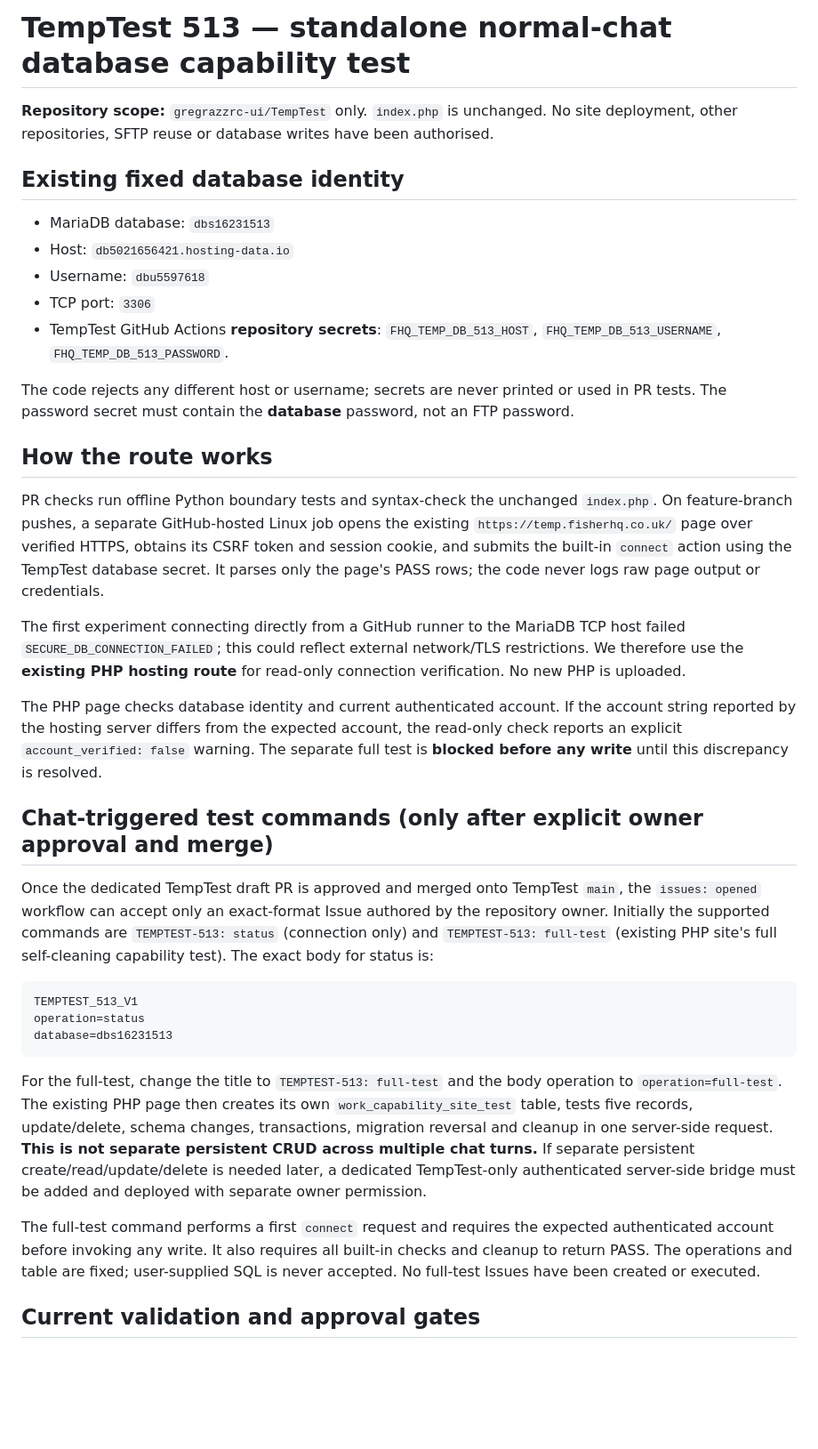
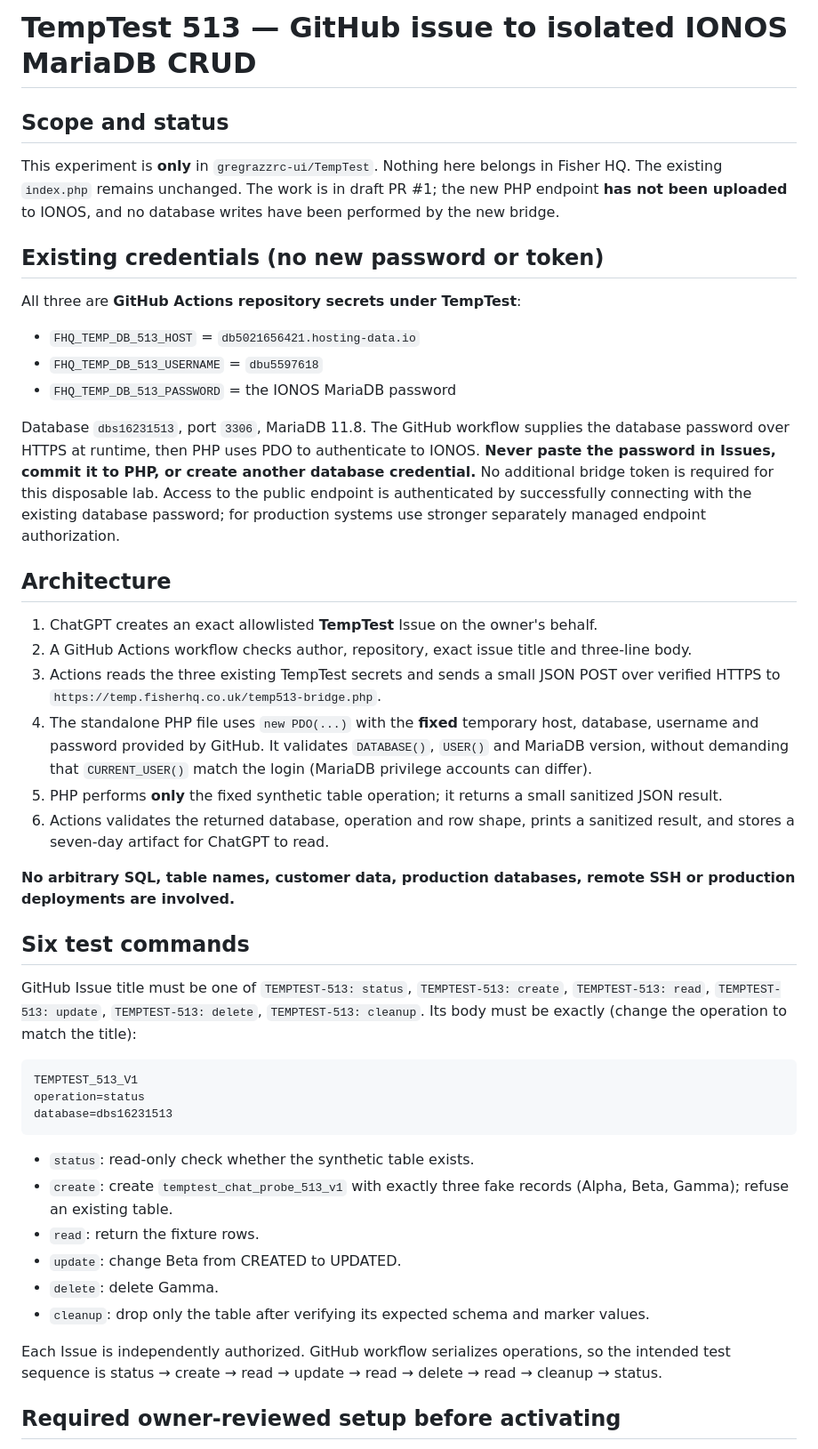
Before and after one commit to gregrazzrc-ui/TempTest, a Markdown page: docs/CHAT-BRIDGE.md, the part around one of its changes. Shown at 89% size. GitHub-like rendering; blank space fills up the shorter version.

Commit message:
temptest: document single-secret PDO CRUD flow and separate owner approval before upload

````diff
--- a/docs/CHAT-BRIDGE.md
+++ b/docs/CHAT-BRIDGE.md
@@ -1,28 +1,33 @@
-# TempTest 513 — standalone normal-chat database capability test
+# TempTest 513 — GitHub issue to isolated IONOS MariaDB CRUD
 
-**Repository scope:** `gregrazzrc-ui/TempTest` only. `index.php` is unchanged. No site deployment, other repositories, SFTP reuse or database writes have been authorised.
+## Scope and status
 
-## Existing fixed database identity
+This experiment is **only** in `gregrazzrc-ui/TempTest`. Nothing here belongs in Fisher HQ. The existing `index.php` remains unchanged. The work is in draft PR #1; the new PHP endpoint **has not been uploaded** to IONOS, and no database writes have been performed by the new bridge.
 
-- MariaDB database: `dbs16231513`
-- Host: `db5021656421.hosting-data.io`
-- Username: `dbu5597618`
-- TCP port: `3306`
-- TempTest GitHub Actions **repository secrets**: `FHQ_TEMP_DB_513_HOST`, `FHQ_TEMP_DB_513_USERNAME`, `FHQ_TEMP_DB_513_PASSWORD`.
+## Existing credentials (no new password or token)
 
-The code rejects any different host or username; secrets are never printed or used in PR tests. The password secret must contain the **database** password, not an FTP password.
+All three are **GitHub Actions repository secrets under TempTest**:
 
-## How the route works
+- `FHQ_TEMP_DB_513_HOST` = `db5021656421.hosting-data.io`
+- `FHQ_TEMP_DB_513_USERNAME` = `dbu5597618`
+- `FHQ_TEMP_DB_513_PASSWORD` = the IONOS MariaDB password
 
-PR checks run offline Python boundary tests and syntax-check the unchanged `index.php`. On feature-branch pushes, a separate GitHub-hosted Linux job opens the existing `https://temp.fisherhq.co.uk/` page over verified HTTPS, obtains its CSRF token and session cookie, and submits the built-in `connect` action using the TempTest database secret. It parses only the page's PASS rows; the code never logs raw page output or credentials.
+Database `dbs16231513`, port `3306`, MariaDB 11.8. The GitHub workflow supplies the database password over HTTPS at runtime, then PHP uses PDO to authenticate to IONOS. **Never paste the password in Issues, commit it to PHP, or create another database credential.** No additional bridge token is required for this disposable lab. Access to the public endpoint is authenticated by successfully connecting with the existing database password; for production systems use stronger separately managed endpoint authorization.
 
-The first experiment connecting directly from a GitHub runner to the MariaDB TCP host failed `SECURE_DB_CONNECTION_FAILED`; this could reflect external network/TLS restrictions. We therefore use the **existing PHP hosting route** for read-only connection verification. No new PHP is uploaded.
+## Architecture
 
-The PHP page checks database identity and current authenticated account. If the account string reported by the hosting server differs from the expected account, the read-only check reports an explicit `account_verified: false` warning. The separate full test is **blocked before any write** until this discrepancy is resolved.
+1. ChatGPT creates an exact allowlisted **TempTest** Issue on the owner's behalf.
+2. A GitHub Actions workflow checks author, repository, exact issue title and three-line body.
+3. Actions reads the three existing TempTest secrets and sends a small JSON POST over verified HTTPS to `https://temp.fisherhq.co.uk/temp513-bridge.php`.
+4. The standalone PHP file uses `new PDO(...)` with the **fixed** temporary host, database, username and password provided by GitHub. It validates `DATABASE()`, `USER()` and MariaDB version, without demanding that `CURRENT_USER()` match the login (MariaDB privilege accounts can differ).
+5. PHP performs **only** the fixed synthetic table operation; it returns a small sanitized JSON result.
+6. Actions validates the returned database, operation and row shape, prints a sanitized result, and stores a seven-day artifact for ChatGPT to read.
 
-## Chat-triggered test commands (only after explicit owner approval and merge)
+**No arbitrary SQL, table names, customer data, production databases, remote SSH or production deployments are involved.**
 
-Once the dedicated TempTest draft PR is approved and merged onto TempTest `main`, the `issues: opened` workflow can accept only an exact-format Issue authored by the repository owner. Initially the supported commands are `TEMPTEST-513: status` (connection only) and `TEMPTEST-513: full-test` (existing PHP site's full self-cleaning capability test). The exact body for status is:
+## Six test commands
+
+GitHub Issue title must be one of `TEMPTEST-513: status`, `TEMPTEST-513: create`, `TEMPTEST-513: read`, `TEMPTEST-513: update`, `TEMPTEST-513: delete`, `TEMPTEST-513: cleanup`. Its body must be exactly (change the operation to match the title):
 
 ```text
 TEMPTEST_513_V1
@@ -30,9 +35,14 @@ operation=status
 database=dbs16231513
 ```
 
-For the full-test, change the title to `TEMPTEST-513: full-test` and the body operation to `operation=full-test`. The existing PHP page then creates its own `work_capability_site_test` table, tests five records, update/delete, schema changes, transactions, migration reversal and cleanup in one server-side request. **This is not separate persistent CRUD across multiple chat turns.** If separate persistent create/read/update/delete is needed later, a dedicated TempTest-only authenticated server-side bridge must be added and deployed with separate owner permission.
+- `status`: read-only check whether the synthetic table exists.
+- `create`: create `temptest_chat_probe_513_v1` with exactly three fake records (Alpha, Beta, Gamma); refuse an existing table.
+- `read`: return the fixture rows.
+- `update`: change Beta from CREATED to UPDATED.
+- `delete`: delete Gamma.
+- `cleanup`: drop only the table after verifying its expected schema and marker values.
 
-The full-test command performs a first `connect` request and requires the expected authenticated account before invoking any write. It also requires all built-in checks and cleanup to return PASS. The operations and table are fixed; user-supplied SQL is never accepted. No full-test Issues have been created or executed.
+Each Issue is independently authorized. GitHub workflow serializes operations, so the intended test sequence is status → create → read → update → read → delete → read → cleanup → status.
 
-## Current validation and approval gates
+## Required owner-reviewed setup before activating
 
````
Also changed, not shown: other parts of docs/CHAT-BRIDGE.md (+10 -1 lines).
